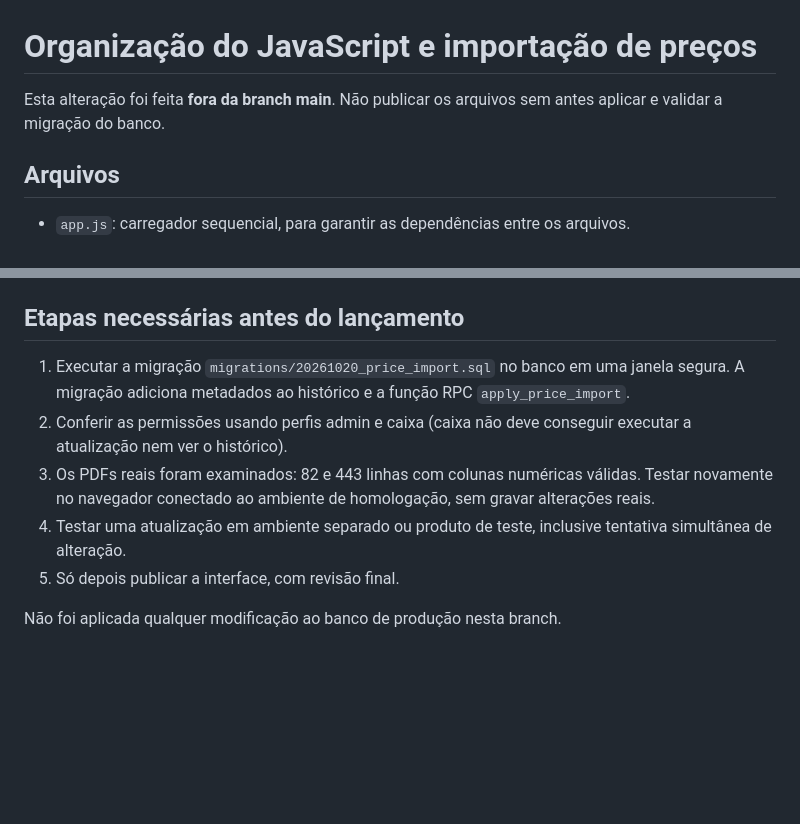
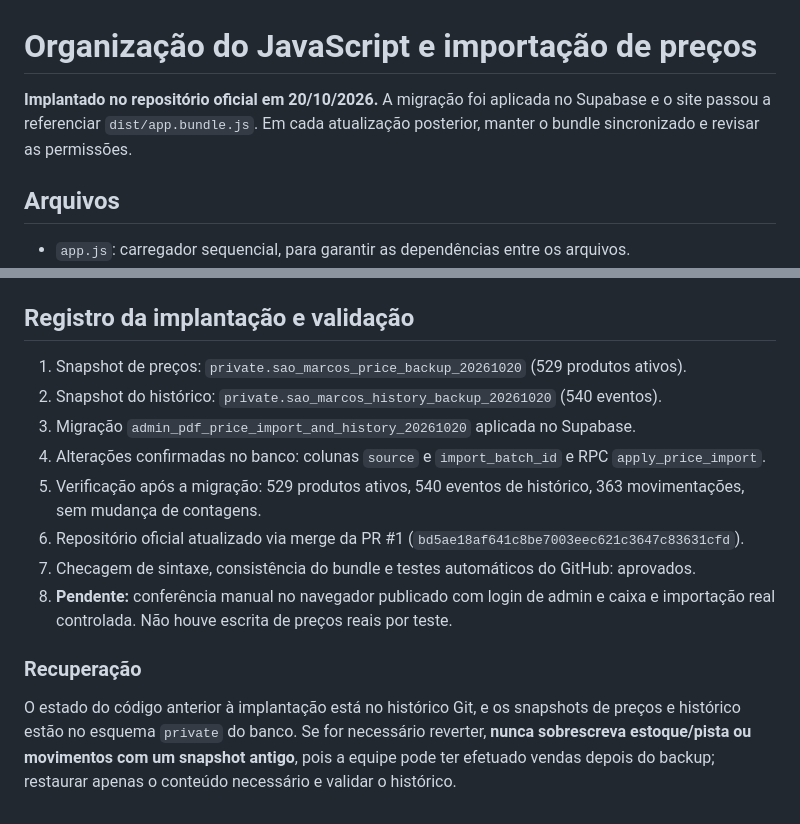
Before and after one commit to IgorryanMB/saomarcos, a Markdown page: docs/precos-pdf-e-modulos.md, 2 parts joined by grey strips. Rendered like a GitHub page; blank space fills up the shorter version.

Commit message:
Document live price-import deployment, backups and remaining browser smoke test

```diff
--- a/docs/precos-pdf-e-modulos.md
+++ b/docs/precos-pdf-e-modulos.md
@@ -1,6 +1,6 @@
 # Organização do JavaScript e importação de preços
 
-Esta alteração foi feita **fora da branch main**. Não publicar os arquivos sem antes aplicar e validar a migração do banco.
+**Implantado no repositório oficial em 20/10/2026.** A migração foi aplicada no Supabase e o site passou a referenciar `dist/app.bundle.js`. Em cada atualização posterior, manter o bundle sincronizado e revisar as permissões.
 
 ## Arquivos
 
@@ -31,12 +31,17 @@ Após editar qualquer módulo, execute `node tools/build.mjs` para regenerar o b
 - Preço de venda abaixo do custo exige confirmação adicional.
 - As datas e o responsável são registrados na tabela `price_history`.
 
-## Etapas necessárias antes do lançamento
+## Registro da implantação e validação
 
-1. Executar a migração `migrations/20261020_price_import.sql` no banco em uma janela segura. A migração adiciona metadados ao histórico e a função RPC `apply_price_import`.
-2. Conferir as permissões usando perfis admin e caixa (caixa não deve conseguir executar a atualização nem ver o histórico).
-3. Os PDFs reais foram examinados: 82 e 443 linhas com colunas numéricas válidas. Testar novamente no navegador conectado ao ambiente de homologação, sem gravar alterações reais.
-4. Testar uma atualização em ambiente separado ou produto de teste, inclusive tentativa simultânea de alteração.
-5. Só depois publicar a interface, com revisão final.
+1. Snapshot de preços: `private.sao_marcos_price_backup_20261020` (529 produtos ativos).
+2. Snapshot do histórico: `private.sao_marcos_history_backup_20261020` (540 eventos).
+3. Migração `admin_pdf_price_import_and_history_20261020` aplicada no Supabase.
+4. Alterações confirmadas no banco: colunas `source` e `import_batch_id` e RPC `apply_price_import`.
+5. Verificação após a migração: 529 produtos ativos, 540 eventos de histórico, 363 movimentações, sem mudança de contagens.
+6. Repositório oficial atualizado via merge da PR #1 (`bd5ae18af641c8be7003eec621c3647c83631cfd`).
+7. Checagem de sintaxe, consistência do bundle e testes automáticos do GitHub: aprovados.
+8. **Pendente:** conferência manual no navegador publicado com login de admin e caixa e importação real controlada. Não houve escrita de preços reais por teste.
 
-Não foi aplicada qualquer modificação ao banco de produção nesta branch.
+### Recuperação
+
+O estado do código anterior à implantação está no histórico Git, e os snapshots de preços e histórico estão no esquema `private` do banco. Se for necessário reverter, **nunca sobrescreva estoque/pista ou movimentos com um snapshot antigo**, pois a equipe pode ter efetuado vendas depois do backup; restaurar apenas o conteúdo necessário e validar o histórico.
```
